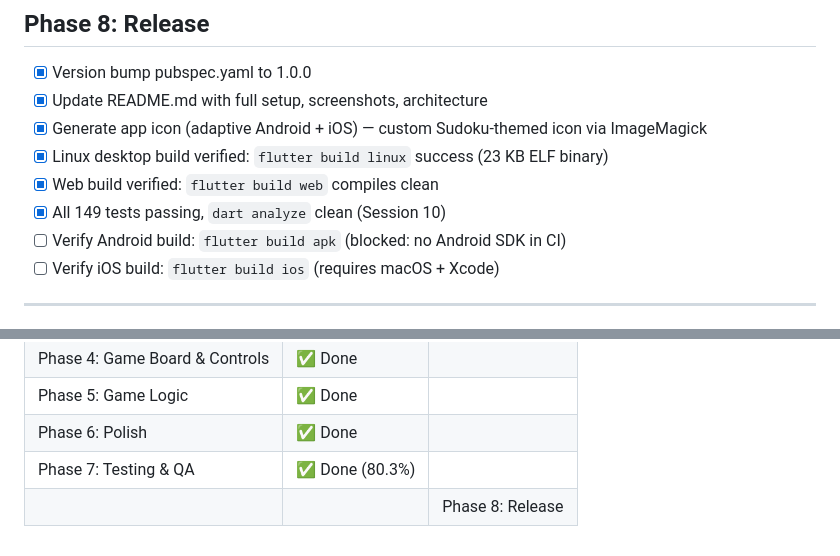
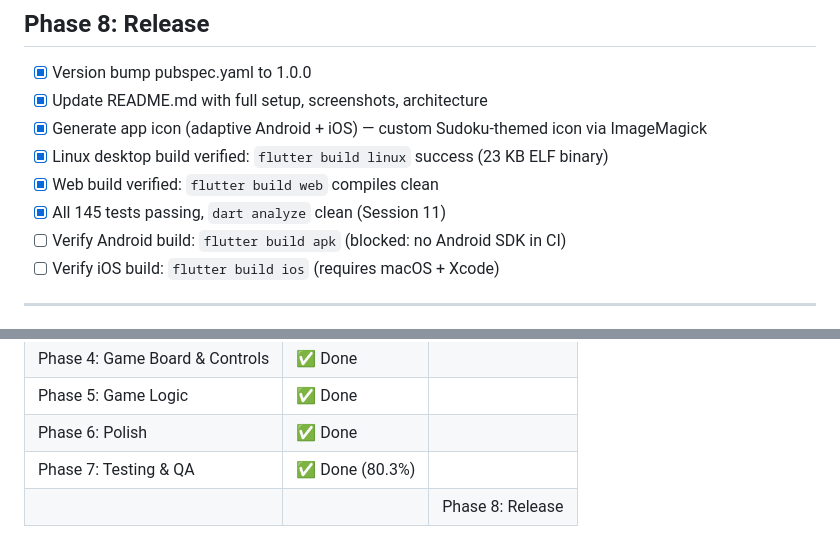
Before and after one commit to DWDS-Apps/soduko-flutter, a Markdown page: docs/TASKS.md, 2 parts joined by grey strips. Drawn GitHub-style.

Commit message:
Session 11: Docs update — correct test count to 145, session date bump, verify dart analyze clean + web build passing

```diff
--- a/docs/TASKS.md
+++ b/docs/TASKS.md
@@ -75,7 +75,7 @@
 - [x] Generate app icon (adaptive Android + iOS) — custom Sudoku-themed icon via ImageMagick
 - [x] Linux desktop build verified: `flutter build linux` success (23 KB ELF binary)
 - [x] Web build verified: `flutter build web` compiles clean
-- [x] All 149 tests passing, `dart analyze` clean (Session 10)
+- [x] All 145 tests passing, `dart analyze` clean (Session 11)
 - [ ] Verify Android build: `flutter build apk` (blocked: no Android SDK in CI)
 - [ ] Verify iOS build: `flutter build ios` (requires macOS + Xcode)
 
@@ -92,4 +92,4 @@
 | Phase 5: Game Logic | ✅ Done |
 | Phase 6: Polish | ✅ Done |
 | Phase 7: Testing & QA | ✅ Done (80.3%) |
-||| Phase 8: Release | ✅ 7/9 done (Linux + Web builds verified; Android/iOS blocked by CI constraints) |
+||| Phase 8: Release | ✅ 7/9 done (Linux + Web builds verified, 145 tests passing; Android/iOS blocked by CI constraints) |
```
Also changed, not shown: other parts of docs/TASKS.md (+1 -1 lines), docs/ROADMAP.md (+2 -2 lines).
